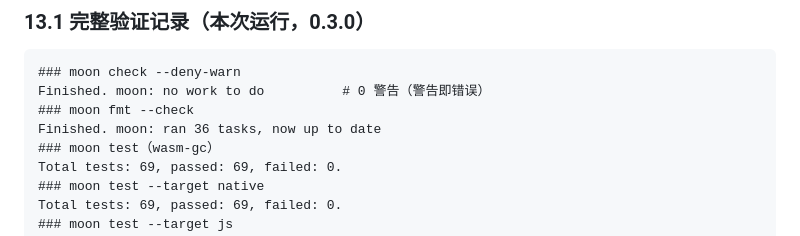
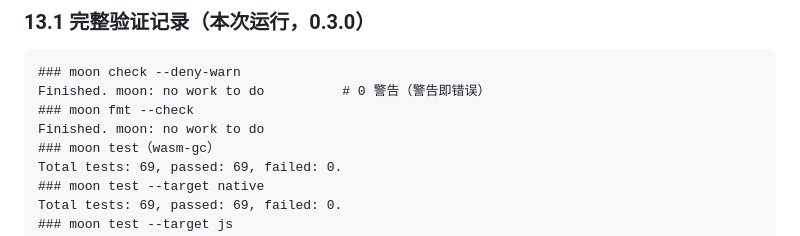
Before and after one commit to wenhuang2333/Moonbit-haker, a Markdown page: 产品文档.md, the part around the change. GitHub-like rendering.

Commit message:
Correct the recorded fmt output in the appendix

```diff
--- a/产品文档.md
+++ b/产品文档.md
@@ -1161,7 +1161,7 @@ O-1（发布，需人工登录一次）
 ### moon check --deny-warn
 Finished. moon: no work to do          # 0 警告（警告即错误）
 ### moon fmt --check
-Finished. moon: ran 36 tasks, now up to date
+Finished. moon: no work to do
 ### moon test（wasm-gc）
 Total tests: 69, passed: 69, failed: 0.
 ### moon test --target native
```
